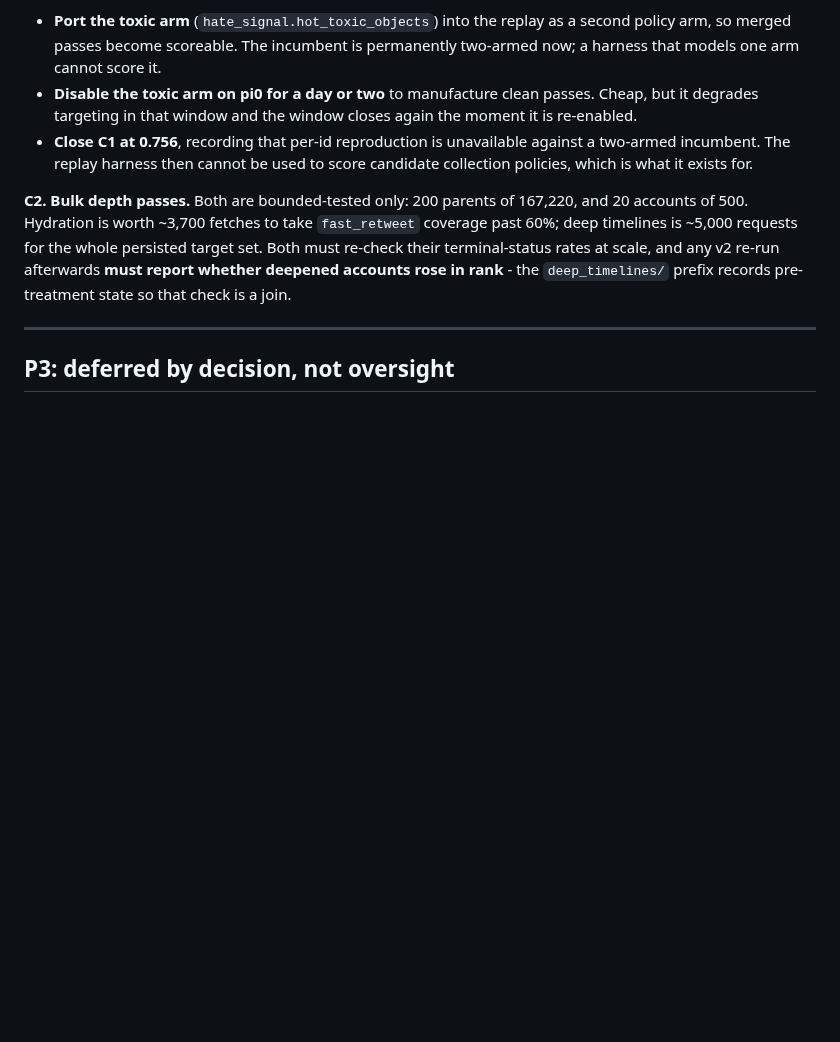
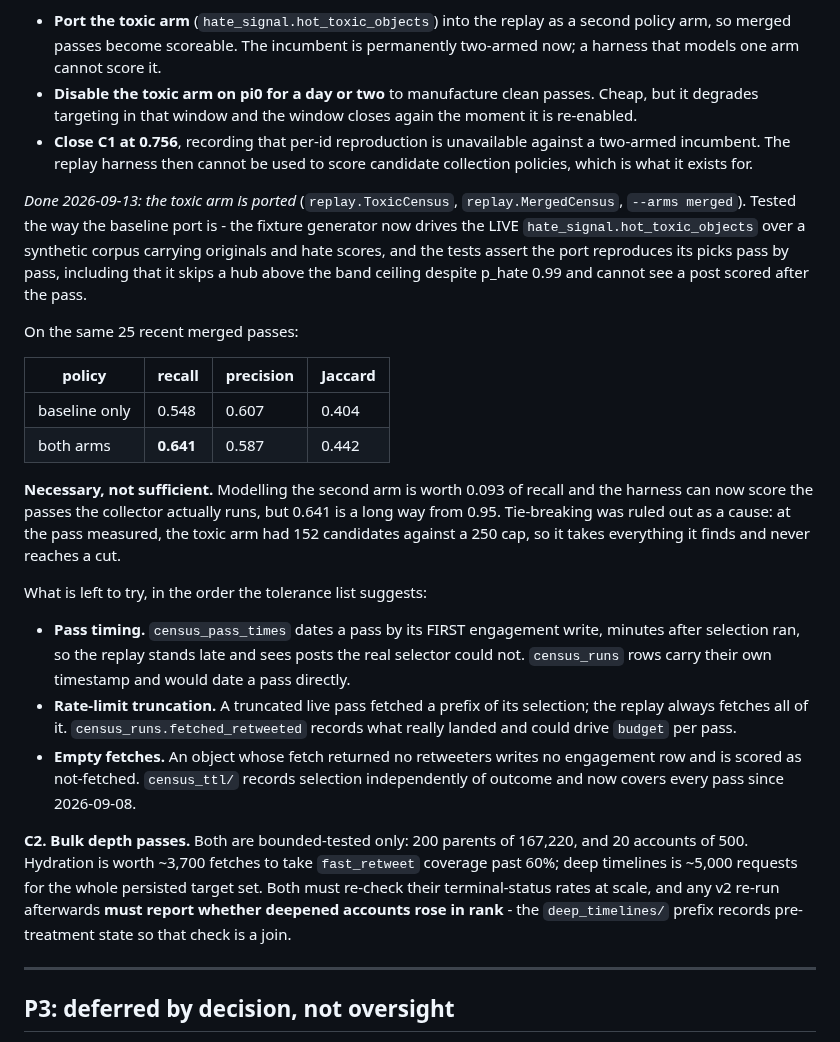
Before and after one commit to tom-h-f/kenya, a Markdown page: docs/plans/2026-09-08-finishing-the-revamp.md, the part around the change. Drawn GitHub-style; blank space fills up the shorter version.

Commit message:
C1: both arms measured, 0.548 to 0.641

```diff
--- a/docs/plans/2026-09-08-finishing-the-revamp.md
+++ b/docs/plans/2026-09-08-finishing-the-revamp.md
@@ -192,6 +192,39 @@ Three ways out, and the first is the honest one:
   against a two-armed incumbent. The replay harness then cannot be used to
   score candidate collection policies, which is what it exists for.
 
+*Done 2026-09-13: the toxic arm is ported* (`replay.ToxicCensus`,
+`replay.MergedCensus`, `--arms merged`). Tested the way the baseline port is -
+the fixture generator now drives the LIVE `hate_signal.hot_toxic_objects` over
+a synthetic corpus carrying originals and hate scores, and the tests assert the
+port reproduces its picks pass by pass, including that it skips a hub above the
+band ceiling despite p_hate 0.99 and cannot see a post scored after the pass.
+
+On the same 25 recent merged passes:
+
+| policy | recall | precision | Jaccard |
+|---|---|---|---|
+| baseline only | 0.548 | 0.607 | 0.404 |
+| both arms | **0.641** | 0.587 | 0.442 |
+
+**Necessary, not sufficient.** Modelling the second arm is worth 0.093 of
+recall and the harness can now score the passes the collector actually runs,
+but 0.641 is a long way from 0.95. Tie-breaking was ruled out as a cause: at
+the pass measured, the toxic arm had 152 candidates against a 250 cap, so it
+takes everything it finds and never reaches a cut.
+
+What is left to try, in the order the tolerance list suggests:
+
+- **Pass timing.** `census_pass_times` dates a pass by its FIRST engagement
+  write, minutes after selection ran, so the replay stands late and sees posts
+  the real selector could not. `census_runs` rows carry their own timestamp and
+  would date a pass directly.
+- **Rate-limit truncation.** A truncated live pass fetched a prefix of its
+  selection; the replay always fetches all of it. `census_runs.fetched_retweeted`
+  records what really landed and could drive `budget` per pass.
+- **Empty fetches.** An object whose fetch returned no retweeters writes no
+  engagement row and is scored as not-fetched. `census_ttl/` records selection
+  independently of outcome and now covers every pass since 2026-09-08.
+
 **C2. Bulk depth passes.** Both are bounded-tested only: 200 parents of 167,220,
 and 20 accounts of 500. Hydration is worth ~3,700 fetches to take `fast_retweet`
 coverage past 60%; deep timelines is ~5,000 requests for the whole persisted
```
